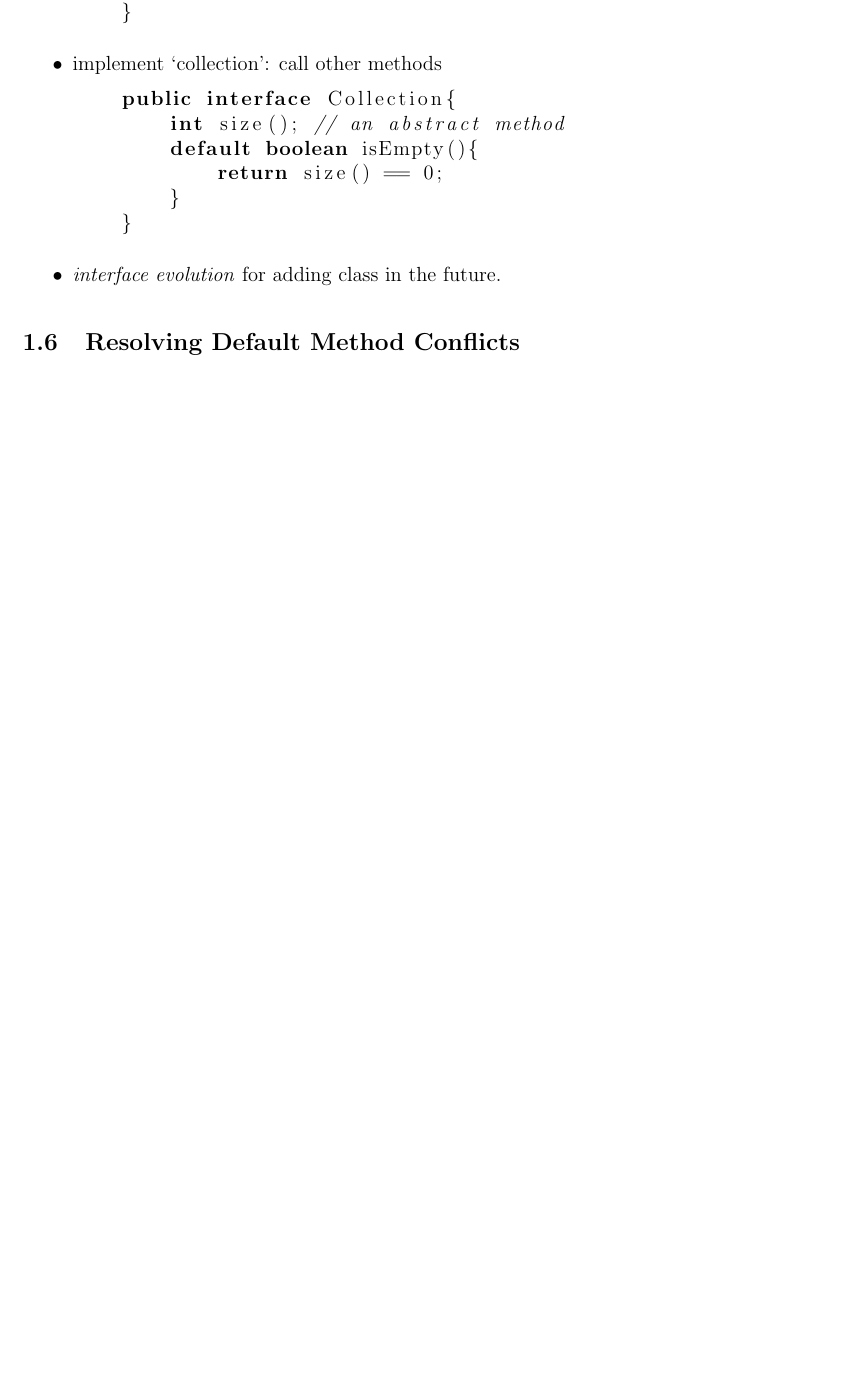
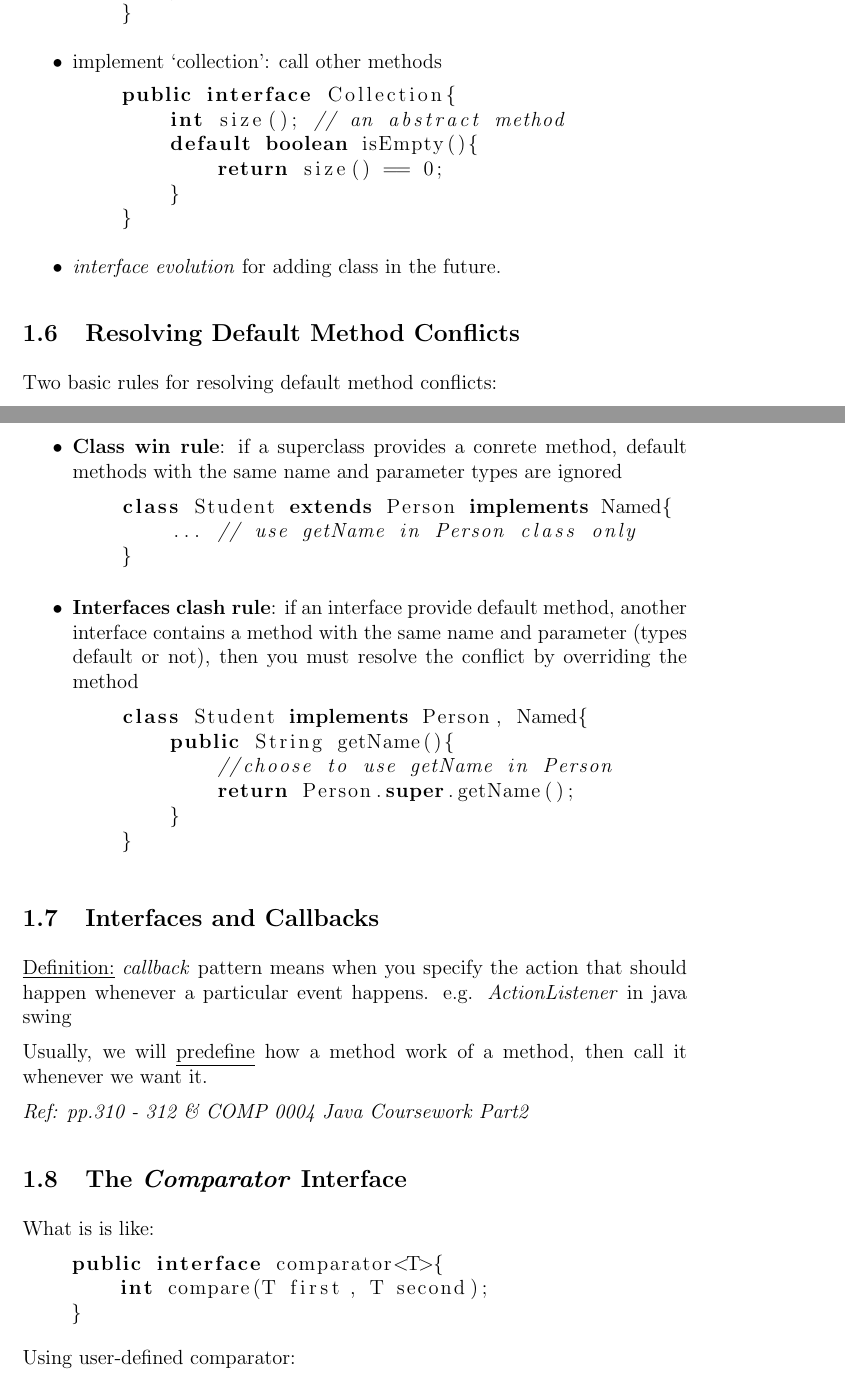
Before and after one commit to YangtaoGe518/CompReadingNotes, a LaTeX document (CoreJava/Chapter6/Chapter6.tex): part of page 4 of 4 before the commit and two parts of pages 4 and 5 of 7 after it, the two joined at a grey line, cut so that both start at the same text, the shorter picture padded with empty space. Compiled offline with pdfLaTeX.

Commit message:
Finish Reading 6.1

```diff
--- a/CoreJava/Chapter6/Chapter6.tex
+++ b/CoreJava/Chapter6/Chapter6.tex
@@ -141,4 +141,44 @@ some useful situation for \emph{default} modifier:
 \end{itemize}
 
 \subsection{Resolving Default Method Conflicts}
+Two basic rules for resolving default method conflicts:
+\begin{itemize}
+    \item \textbf{Class win rule}: if a superclass provides a conrete method,
+    default methods with the same name and parameter types are ignored
+    \begin{lstlisting}[language=Java]
+    class Student extends Person implements Named{
+        ... // use getName in Person class only
+    }
+    \end{lstlisting}
 
+    \item \textbf{Interfaces clash rule}: if an interface provide default method,
+    another interface contains a method with the same name and parameter (types default or not),
+    then you must resolve the conflict by overriding the method
+    \begin{lstlisting}[language=Java]
+    class Student implements Person, Named{
+        public String getName(){
+            //choose to use getName in Person
+            return Person.super.getName();
+        }
+    }
+    \end{lstlisting}
+\end{itemize}
+
+\subsection{Interfaces and Callbacks}
+\underline{Definition:} \emph{callback} pattern means when you specify the action that should
+happen whenever a particular event happens. e.g. \emph{ActionListener} in java swing
+
+Usually, we will \underline{predefine} how a method work of a method, then call it whenever we want it.
+
+\textit{Ref: pp.310 - 312 \& COMP 0004 Java Coursework Part2}
+
+\subsection{The \emph{Comparator} Interface}
+What is is like:
+\begin{lstlisting}[language=Java]
+    public interface comparator<T>{
+        int compare(T first, T second);
+    }
+\end{lstlisting}
+
+Using user-defined comparator:
+\begin{lstlisting}[language=Java]
```
Also changed, not shown: CoreJava/Chapter6/Chapter6.pdf, CoreJava/Chapter6/Chapter6.tex (67 more changed lines).
